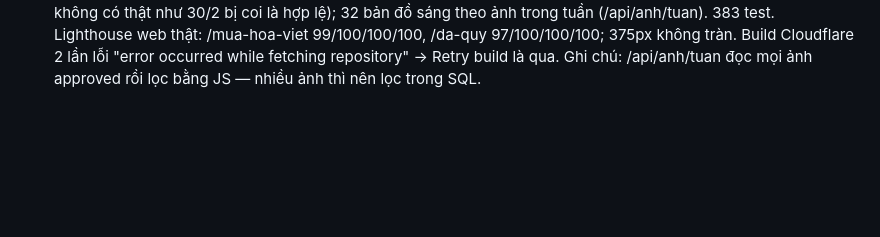
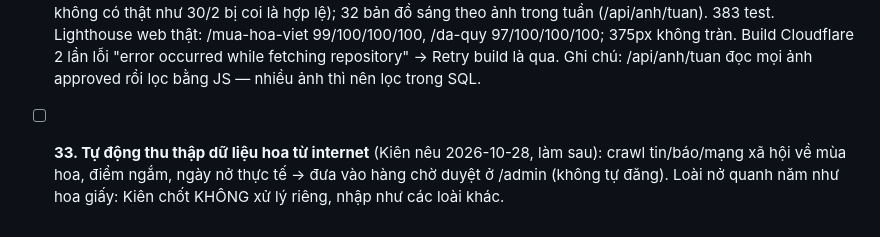
Before and after one commit to phungkien402/kham-pha, a Markdown page: TODO.md, the part around the change. Rendered like a GitHub page; blank space fills up the shorter version.

Commit message:
TODO: bước 33 thu thập dữ liệu tự động
Co-Authored-By: Claude Opus 5.5 <noreply@anthropic.com>

```diff
--- a/TODO.md
+++ b/TODO.md
@@ -224,3 +224,5 @@ Mục tiêu: trang `/mua-hoa-viet` và trang chi tiết từng loài chạy đú
 - 2026-10-28: Bước 27 "Gửi bưu thiếp mùa hoa": Claude thiết kế mockup (docs/mockup-buu-thiep.html) → Antigravity đánh giá (bỏ Caveat vì không có dấu tiếng Việt, bỏ nút header, #3/#4 loại trừ, sửa mobile 375px, tương phản, điền sẵn form qua query) → Claude duyệt → agy code (Postcard.svelte 5 variant) → Claude Code 206/206 test.
 - 2026-10-28: Build tự động đã cấu hình: deploy hook "duyet-noi-dung" (nhánh main, tạo trong Worker → Settings → Builds) + secret CF_DEPLOY_HOOK. /api/admin/build-status trả configured:true. Duyệt loài/địa điểm → web tự build lại.
 - 2026-10-28: Xong bước 28–32 (Kiên vắng, Claude tự làm theo docs/buoc-28-32-mua-hoa.md; quy trình agy → Claude Code → Claude, scripts/chay-buoc.ps1). 28 Hôm nay đi đâu; 29 nhắc mùa bằng .ics (chọn .ics thay email/push); 30 poster lịch hoa PNG (Claude sửa chân trang bị chồng chữ); 31 ảnh theo năm (Claude sửa: ngày không có thật như 30/2 bị coi là hợp lệ); 32 bản đồ sáng theo ảnh trong tuần (/api/anh/tuan). 383 test. Lighthouse web thật: /mua-hoa-viet 99/100/100/100, /da-quy 97/100/100/100; 375px không tràn. Build Cloudflare 2 lần lỗi "error occurred while fetching repository" → Retry build là qua. Ghi chú: /api/anh/tuan đọc mọi ảnh approved rồi lọc bằng JS — nhiều ảnh thì nên lọc trong SQL.
+
+- [ ] **33. Tự động thu thập dữ liệu hoa từ internet** (Kiên nêu 2026-10-28, làm sau): crawl tin/báo/mạng xã hội về mùa hoa, điểm ngắm, ngày nở thực tế → đưa vào hàng chờ duyệt ở /admin (không tự đăng). Loài nở quanh năm như hoa giấy: Kiên chốt KHÔNG xử lý riêng, nhập như các loài khác.
```
